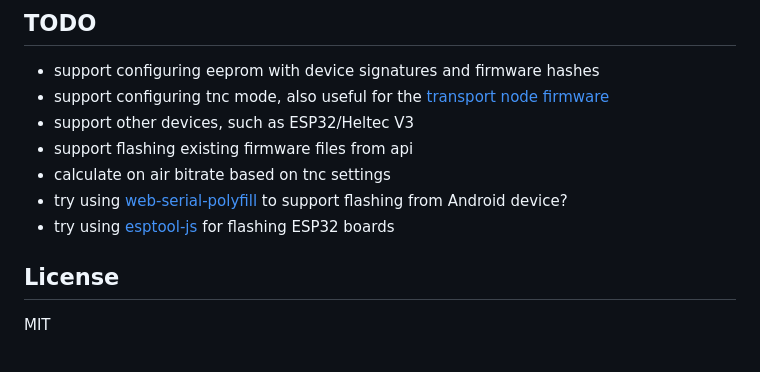
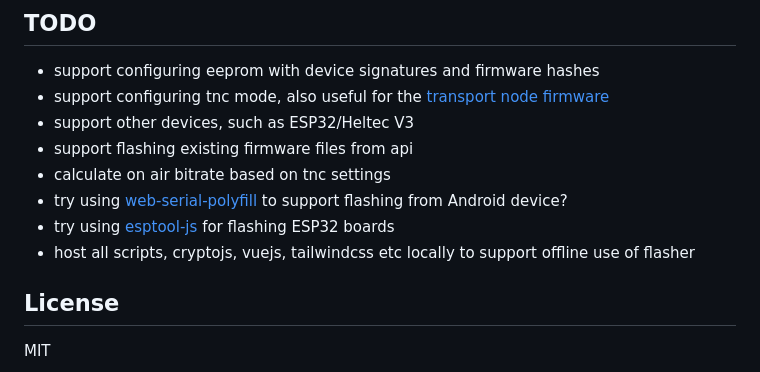
Before and after one commit to liamcottle/rnode-flasher, a Markdown page: README.md, the part around the change. GitHub-like rendering.

Commit message:
add todo

```diff
--- a/README.md
+++ b/README.md
@@ -78,6 +78,7 @@ Once the firmware is flashed to the device, you will need to provision the EEPRO
 - calculate on air bitrate based on tnc settings
 - try using [web-serial-polyfill](https://github.com/google/web-serial-polyfill) to support flashing from Android device?
 - try using [esptool-js](https://github.com/espressif/esptool-js) for flashing ESP32 boards
+- host all scripts, cryptojs, vuejs, tailwindcss etc locally to support offline use of flasher
 
 ## License
 
```
